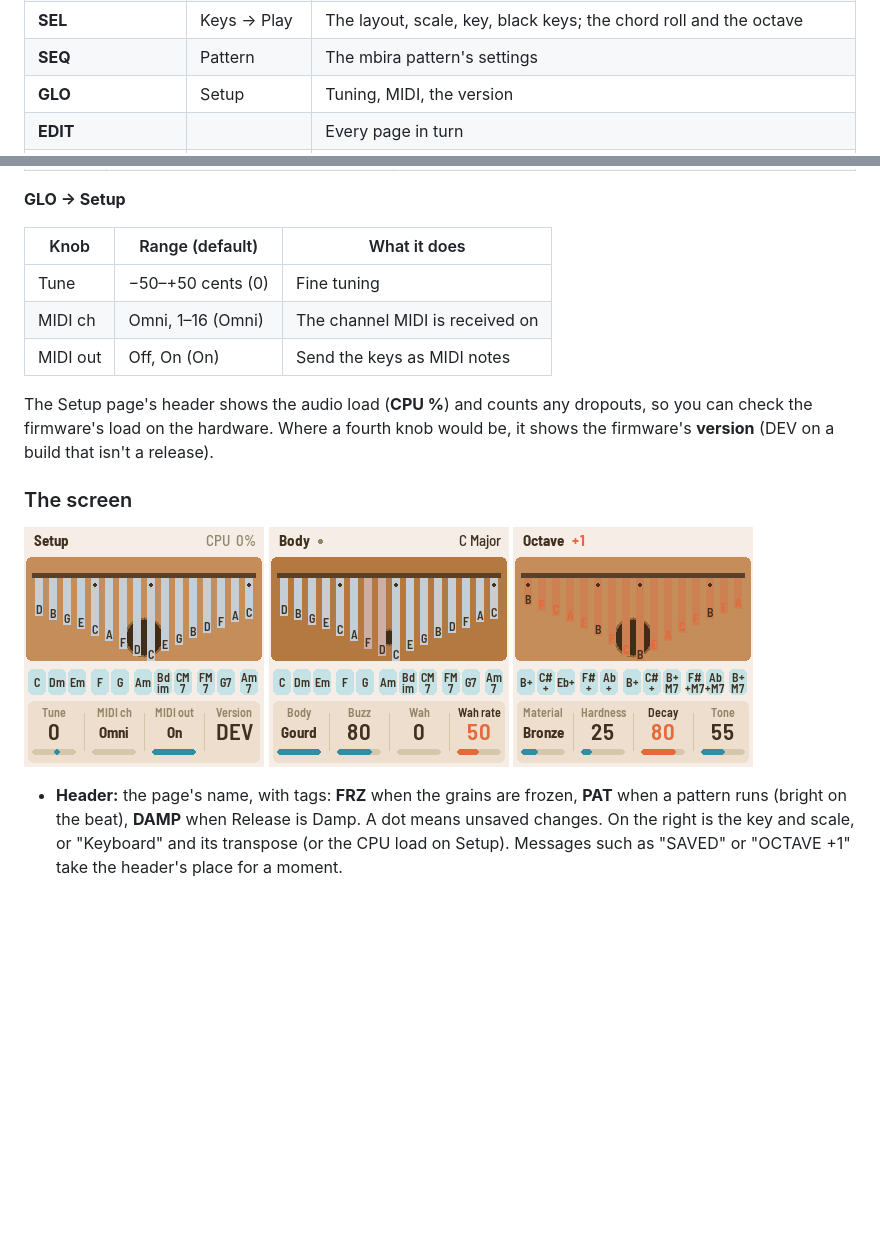
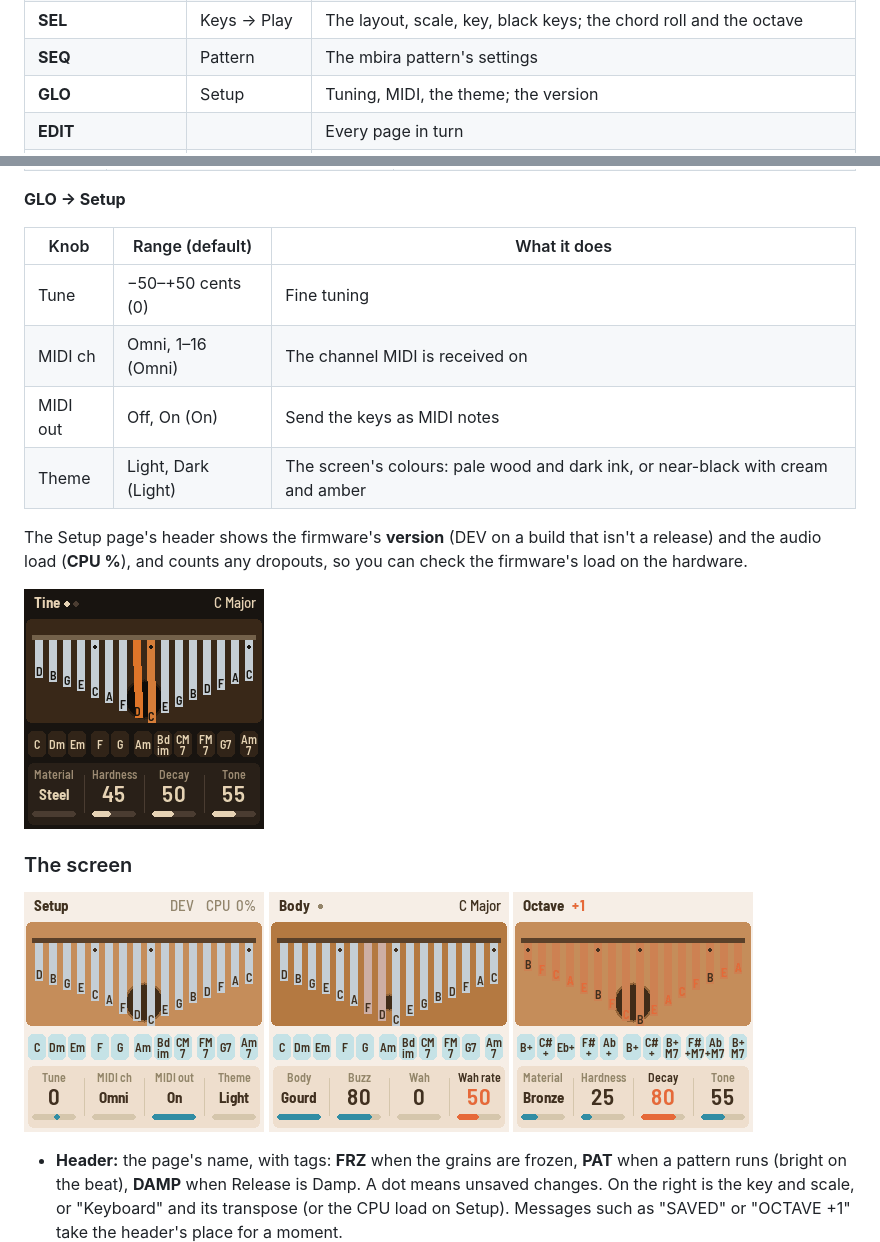
Before and after one commit to jadamsowers/fm1-fimba, a Markdown page: README.md, 2 parts joined by grey strips. Rendered like a GitHub page; pictures changed too: docs/img/dark.png (added), docs/img/setup.png; blank space fills up the shorter version.

```diff
--- a/README.md
+++ b/README.md
@@ -191,7 +191,7 @@ has and which one you're on.
 | **LFO**                           | Grain → Spread   | The granular cloud; its scatter, the echoes' feedback, the stereo width                                                                                                            |
 | **SEL**                           | Keys → Play      | The layout, scale, key, black keys; the chord roll and the octave                                                                                                                  |
 | **SEQ**                           | Pattern          | The mbira pattern's settings                                                                                                                                                       |
-| **GLO**                           | Setup            | Tuning, MIDI, the version                                                                                                                                                          |
+| **GLO**                           | Setup            | Tuning, MIDI, the theme; the version                                                                                                                                               |
 | **EDIT**                          |                  | Every page in turn                                                                                                                                                                 |
 | **ARP**                           |                  | **Tap:** the mbira pattern on and off (see [Patterns](#patterns)). Lit while it runs, dark on each beat. **Hold** (half a second): the Pattern page, without turning it on or off. |
 | **PLAY**                          |                  | Freeze the grain cloud (it keeps playing what's in its buffer); again to go live. Lit while frozen.                                                                                |
@@ -309,15 +309,18 @@ centre.
 
 **GLO → Setup**
 
-| Knob     | Range (default)   | What it does                    |
-| -------- | ----------------- | ------------------------------- |
-| Tune     | −50–+50 cents (0) | Fine tuning                     |
-| MIDI ch  | Omni, 1–16 (Omni) | The channel MIDI is received on |
-| MIDI out | Off, On (On)      | Send the keys as MIDI notes     |
+| Knob     | Range (default)     | What it does                                                                     |
+| -------- | ------------------- | -------------------------------------------------------------------------------- |
+| Tune     | −50–+50 cents (0)   | Fine tuning                                                                      |
+| MIDI ch  | Omni, 1–16 (Omni)   | The channel MIDI is received on                                                  |
+| MIDI out | Off, On (On)        | Send the keys as MIDI notes                                                      |
+| Theme    | Light, Dark (Light) | The screen's colours: pale wood and dark ink, or near-black with cream and amber |
 
-The Setup page's header shows the audio load (**CPU %**) and counts any dropouts, so you can check
-the firmware's load on the hardware. Where a fourth knob would be, it shows the firmware's
-**version** (DEV on a build that isn't a release).
+The Setup page's header shows the firmware's **version** (DEV on a build that isn't a release) and
+the audio load (**CPU %**), and counts any dropouts, so you can check the firmware's load on the
+hardware.
+
+![The Dark theme](docs/img/dark.png)
 
 ### The screen
 
```
Also changed, not shown: 7 other files.
